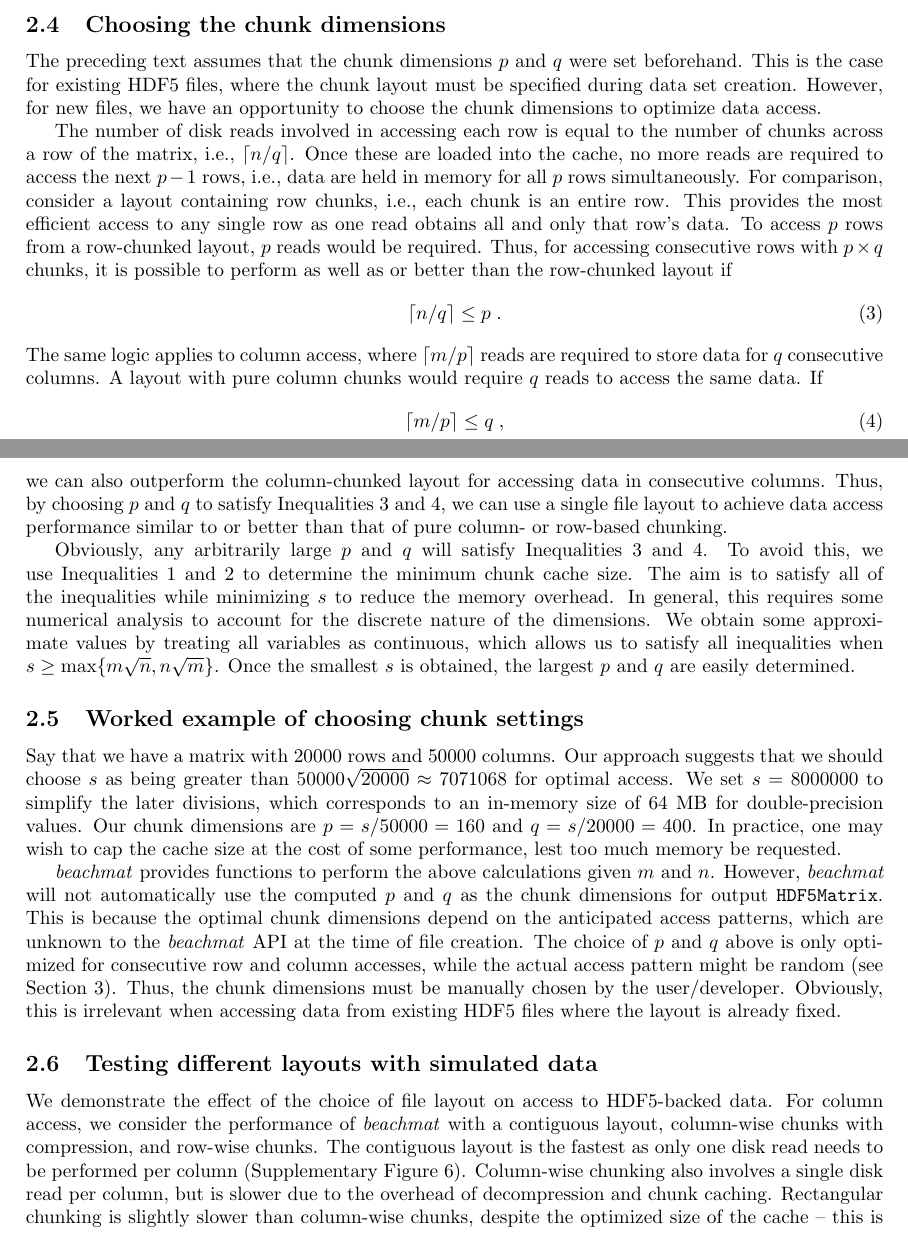
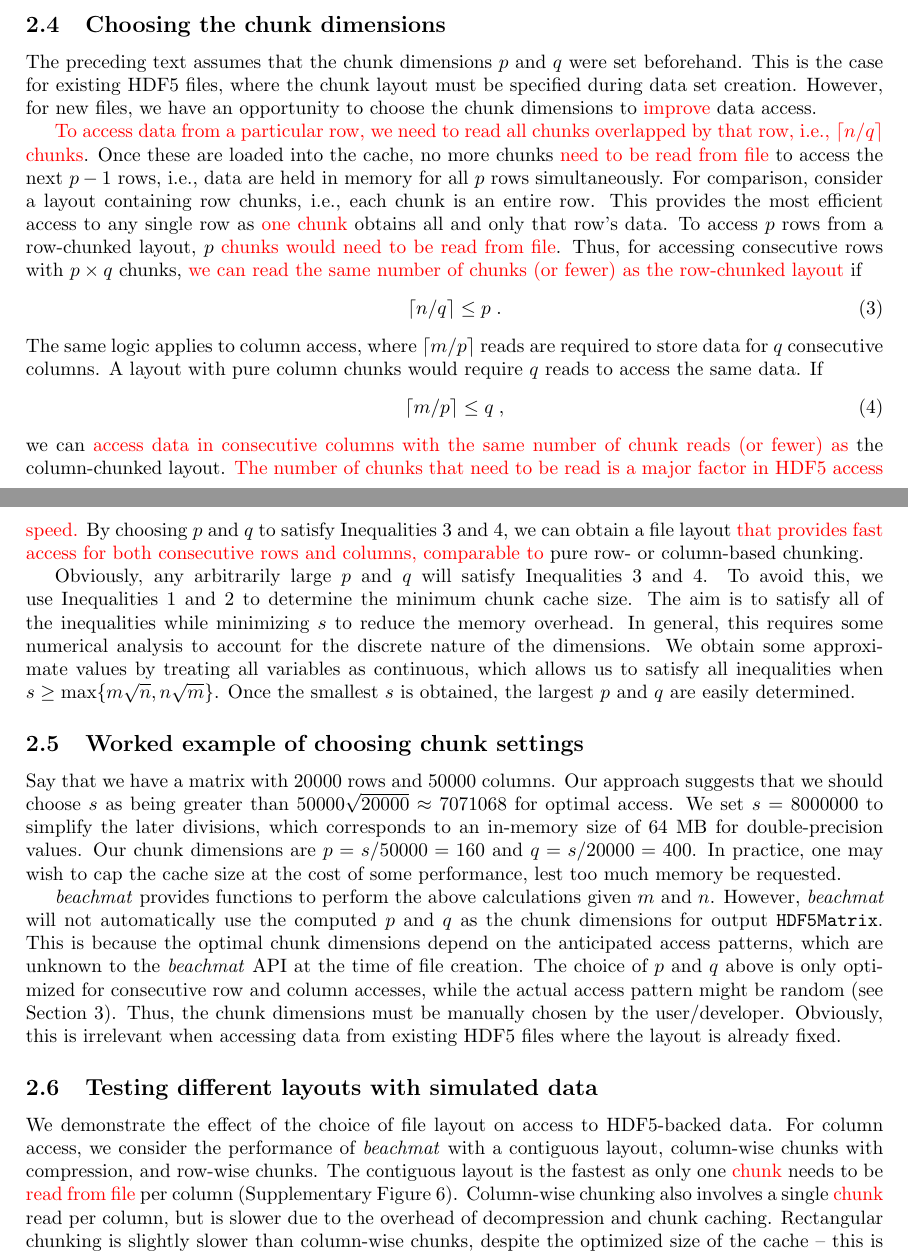
Before and after one commit to LTLA/MatrixEval2017, a LaTeX document (description/additional.tex): two parts of pages 6 and 7 of 15, joined at a grey line, cut so that both start at the same text. Compiled offline with pdfLaTeX.

Commit message:
Used RAM, removed 'disk' where possible. Toned down claims for optimal chunk choice.

```diff
--- a/description/additional.tex
+++ b/description/additional.tex
@@ -281,14 +282,14 @@ This guarantees that the lowest common multiple of $v$ and $n_0$ is their produc
 \subsection{Choosing the chunk dimensions}
 The preceding text assumes that the chunk dimensions $p$ and $q$ were set beforehand.
 This is the case for existing HDF5 files, where the chunk layout must be specified during data set creation.
-However, for new files, we have an opportunity to choose the chunk dimensions to optimize data access.
+However, for new files, we have an opportunity to choose the chunk dimensions to \revised{improve} data access.
 
-The number of disk reads involved in accessing each row is equal to the number of chunks across a row of the matrix, i.e., $\myceil{n/q}$.
-Once these are loaded into the cache, no more reads are required to access the next $p-1$ rows, i.e., data are held in memory for all $p$ rows simultaneously.
+\revised{To access data from a particular row, we need to read all chunks overlapped by that row, i.e., $\myceil{n/q}$ chunks}.
+Once these are loaded into the cache, no more chunks \revised{need to be read from file} to access the next $p-1$ rows, i.e., data are held in memory for all $p$ rows simultaneously.
 For comparison, consider a layout containing row chunks, i.e., each chunk is an entire row.
-This provides the most efficient access to any single row as one read obtains all and only that row's data.
-To access $p$ rows from a row-chunked layout, $p$ reads would be required.
-Thus, for accessing consecutive rows with $p \times q$ chunks, it is possible to perform as well as or better than the row-chunked layout if
+This provides the most efficient access to any single row as \revised{one chunk} obtains all and only that row's data.
+To access $p$ rows from a row-chunked layout, $p$ \revised{chunks would need to be read from file}.
+Thus, for accessing consecutive rows with $p \times q$ chunks, \revised{we can read the same number of chunks (or fewer) as the row-chunked layout} if
 \begin{equation}
 \myceil{n/q} \le p \;.
 \end{equation}
@@ -298,8 +299,9 @@ If
 \begin{equation}
 \myceil{m/p} \le q \;,
 \end{equation}
-we can also outperform the column-chunked layout for accessing data in consecutive columns.
-Thus, by choosing $p$ and $q$ to satisfy Inequalities~3 and 4, we can use a single file layout to achieve data access performance similar to or better than that of pure column- or row-based chunking.
+we can \revised{access data in consecutive columns with the same number of chunk reads (or fewer) as} the column-chunked layout.
+\revised{The number of chunks that need to be read is a major factor in HDF5 access speed.}
+By choosing $p$ and $q$ to satisfy Inequalities~3 and 4, we can obtain a file layout \revised{that provides fast access for both consecutive rows and columns, comparable to} pure row- or column-based chunking.
 
 Obviously, any arbitrarily large $p$ and $q$ will satisfy Inequalities~3 and 4.
 To avoid this, we use Inequalities~1 and 2 to determine the minimum chunk cache size.
@@ -346,8 +348,8 @@ Obviously, this is irrelevant when accessing data from existing HDF5 files where
 \subsection{Testing different layouts with simulated data}
 We demonstrate the effect of the choice of file layout on access to HDF5-backed data.
 For column access, we consider the performance of \beachmat{} with a contiguous layout, column-wise chunks with compression, and row-wise chunks.
-The contiguous layout is the fastest as only one disk read needs to be performed per column (Supplementary Figure~\ref{fig:hdf5layout}).
-Column-wise chunking also involves a single disk read per column, but is slower due to the overhead of decompression and chunk caching.
+The contiguous layout is the fastest as only one \revised{chunk} needs to be \revised{read from file} per column (Supplementary Figure~\ref{fig:hdf5layout}).
+Column-wise chunking also involves a single \revised{chunk} read per column, but is slower due to the overhead of decompression and chunk caching.
 Rectangular chunking is slightly slower than column-wise chunks, despite the optimized size of the cache -- this is attributable to the time spent collecting data across multiple cached chunks.
 As expected, row-wise chunks is the slowest as each column access effectively processes data from the entire matrix.
 
```
Also changed, not shown: description/additional.tex (37 more changed lines).
